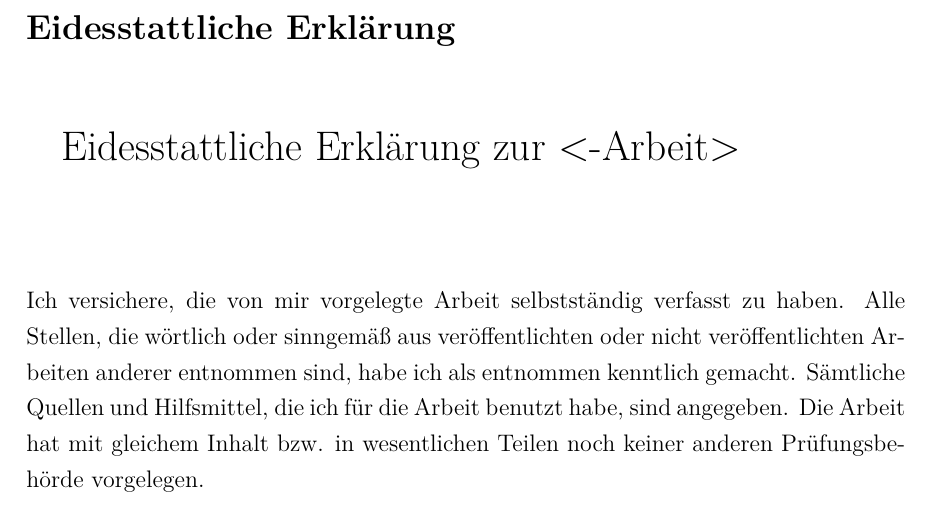
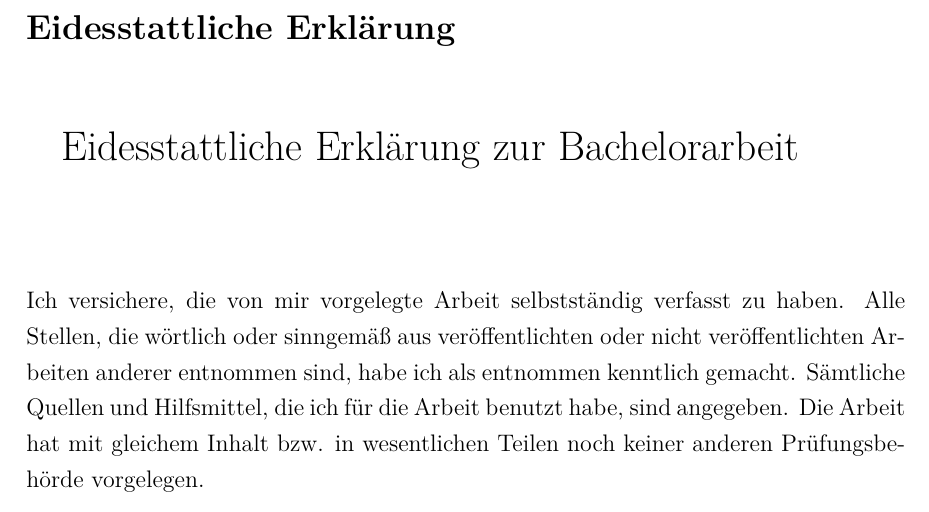
Before and after one commit to FyDob/BSc-Thesis, a LaTeX document (latex/Main.tex, which reads latex/declaration.tex): part of page 40 of 40, cut so that both start at the same text. Compiled offline with pdfLaTeX.

Commit message:
Update declaration.tex

```diff
--- a/latex/declaration.tex
+++ b/latex/declaration.tex
@@ -5,7 +5,7 @@
 
 \end{verbatim}
 
-\begin{LARGE}Eidesstattliche Erklärung zur <-Arbeit>\end{LARGE}
+\begin{LARGE}Eidesstattliche Erklärung zur Bachelorarbeit\end{LARGE}
 \begin{verbatim}
 
 
```
